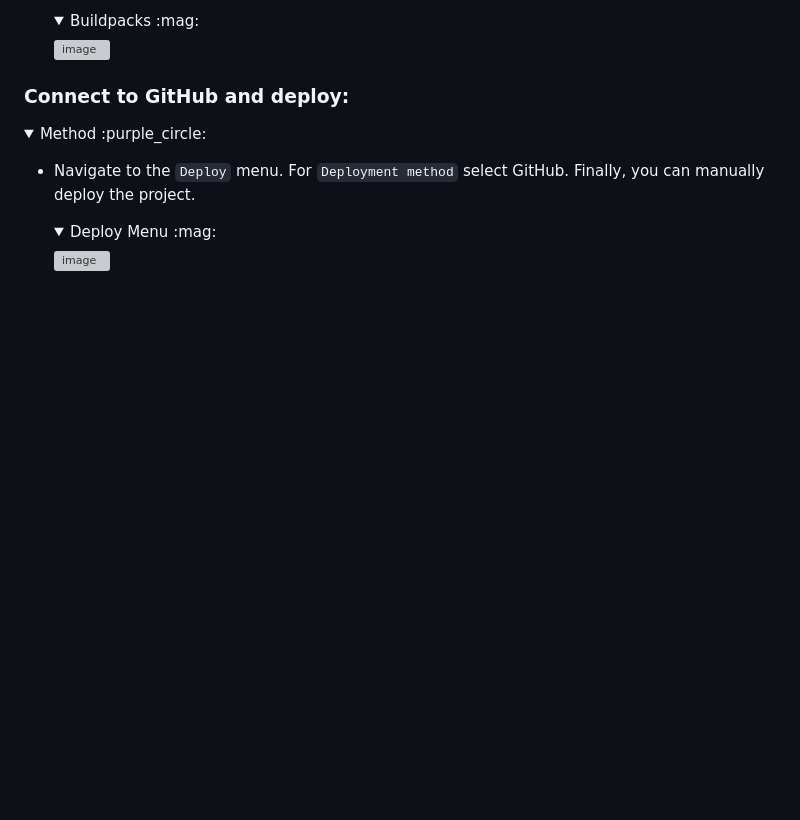
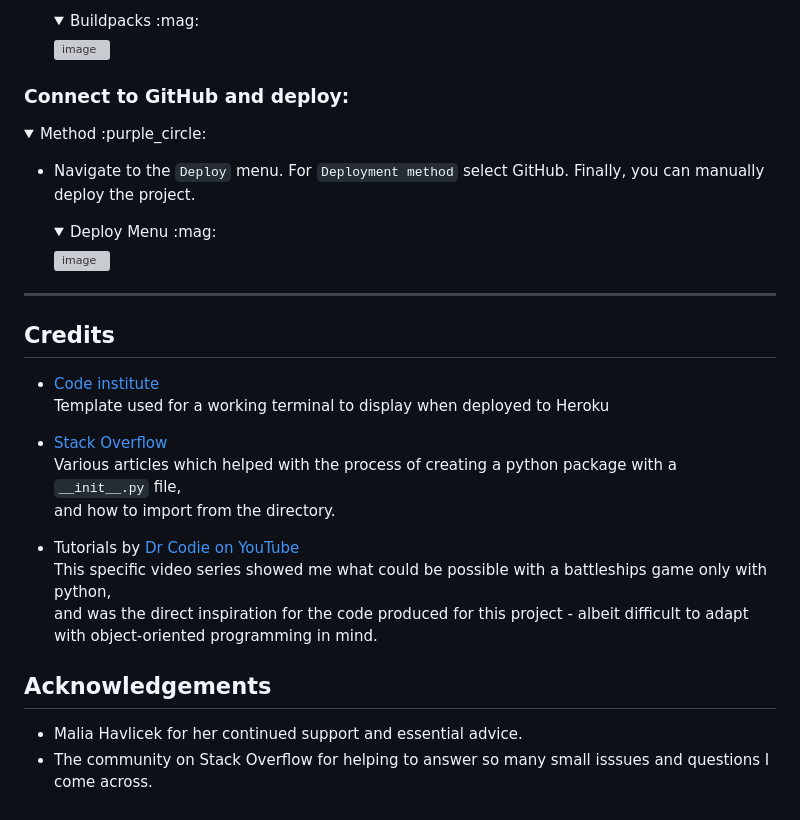
Before and after one commit to Viridi-Machina/battleships, a Markdown page: README.md, the part around one of its changes. Rendered like a GitHub page; folded sections open; blank space fills up the shorter version; grey boxes are pictures that could not be loaded.

Commit message:
readme: add credits and acknowledgements

```diff
--- a/README.md
+++ b/README.md
@@ -309,3 +313,23 @@ This can be done by entering the following command in the workspace terminal:
     ![image](https://github.com/Viridi-Machina/battleships/assets/146846939/9081df0b-d551-40f2-b9c1-f770b9d4a5fb)
     </details>
 </details>
+
+<hr>
+
+## Credits
+
+- [Code institute](https://github.com/Viridi-Machina/python_template)<br>
+  Template used for a working terminal to display when deployed to Heroku
+
+- [Stack Overflow](https://stackoverflow.com/)<br>
+  Various articles which helped with the process of creating a python package with a `__init__.py` file,<br>
+  and how to import from the directory.
+
+- Tutorials by [Dr Codie on YouTube](https://www.youtube.com/watch?v=Ej7I8BPw7Gk&list=PLpeS0xTwoWAsn3SwQbSsOZ26pqZ-0CG6i&ab_channel=DrCodie)<br>
+  This specific video series showed me what could be possible with a battleships game only with python,<br>
+  and was the direct inspiration for the code produced for this project - albeit difficult to adapt<br>
+  with object-oriented programming in mind.
+
+## Acknowledgements
+- Malia Havlicek for her continued support and essential advice.
+- The community on Stack Overflow for helping to answer so many small isssues and questions I come across.
```
Also changed, not shown: other parts of README.md (+4 -0 lines).
